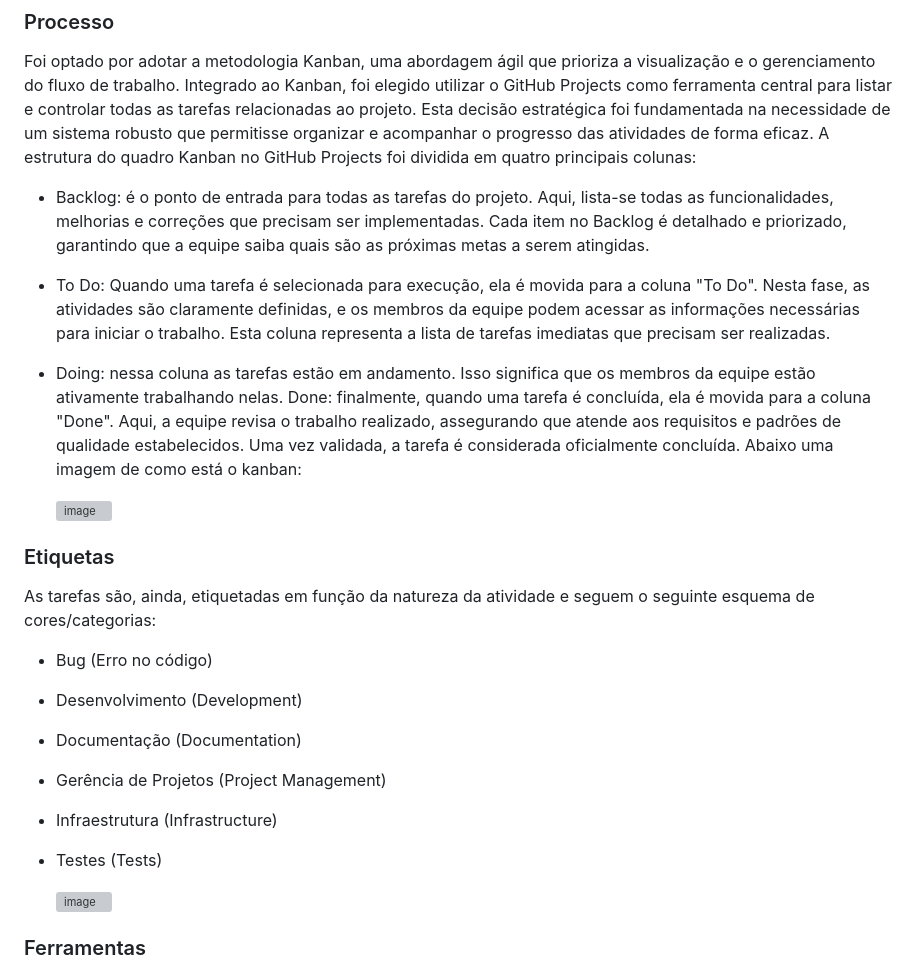
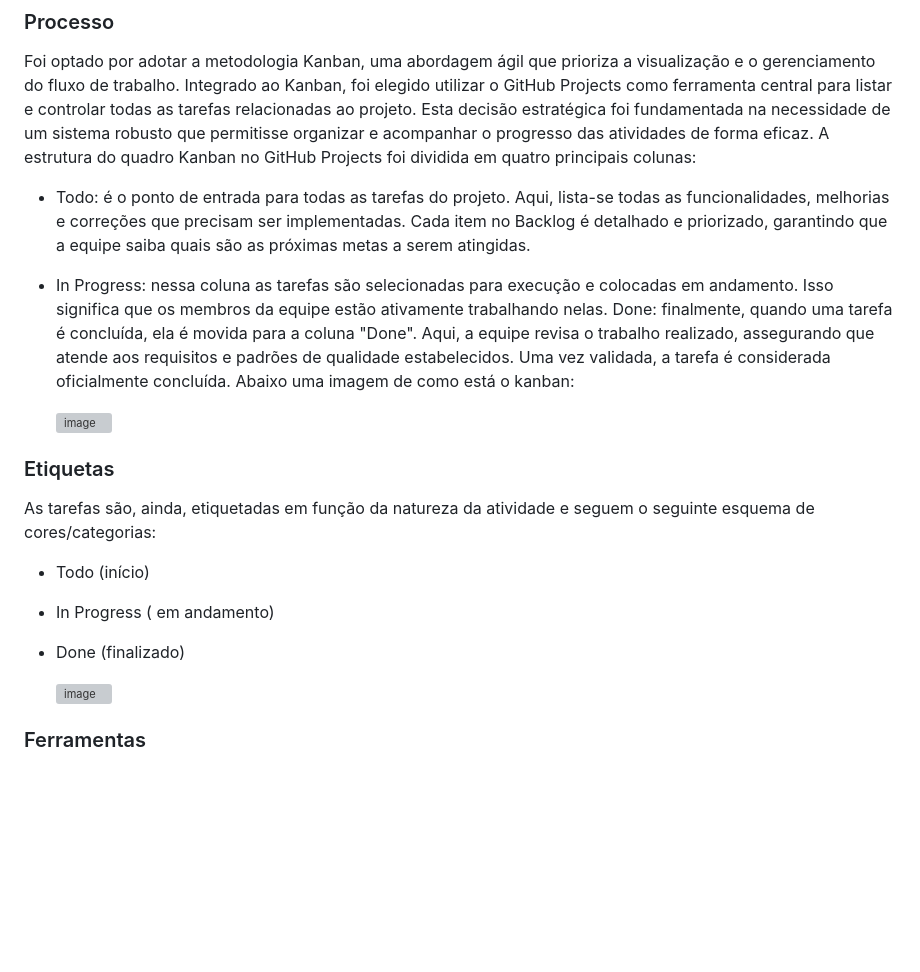
Before and after one commit to ICEI-PUC-Minas-PMV-ADS/pmv-ads-2024-1-e2-proj-int-t2-En-cantos_do_brasil, a Markdown page: docs/03-Metodologia.md, the part around the change. Drawn GitHub-style; blank space fills up the shorter version; grey boxes are pictures that could not be loaded.

```diff
--- a/docs/03-Metodologia.md
+++ b/docs/03-Metodologia.md
@@ -18,9 +18,8 @@ No contexto do projeto, foi tomada a decisão estratégica de adotar a metodolog
 
 Foi optado por adotar a metodologia Kanban, uma abordagem ágil que prioriza a visualização e o gerenciamento do fluxo de trabalho. Integrado ao Kanban, foi elegido utilizar o GitHub Projects como ferramenta central para listar e controlar todas as tarefas relacionadas ao projeto. Esta decisão estratégica foi fundamentada na necessidade de um sistema robusto que permitisse organizar e acompanhar o progresso das atividades de forma eficaz. A estrutura do quadro Kanban no GitHub Projects foi dividida em quatro principais colunas:
 
-* Backlog: é o ponto de entrada para todas as tarefas do projeto. Aqui, lista-se todas as funcionalidades, melhorias e correções que precisam ser implementadas. Cada item no Backlog é detalhado e priorizado, garantindo que a equipe saiba quais são as próximas metas a serem atingidas.
-* To Do: Quando uma tarefa é selecionada para execução, ela é movida para a coluna "To Do". Nesta fase, as atividades são claramente definidas, e os membros da equipe podem acessar as informações necessárias para iniciar o trabalho. Esta coluna representa a lista de tarefas imediatas que precisam ser realizadas.
-* Doing: nessa coluna as tarefas estão em andamento. Isso significa que os membros da equipe estão ativamente trabalhando nelas.
+* Todo: é o ponto de entrada para todas as tarefas do projeto. Aqui, lista-se todas as funcionalidades, melhorias e correções que precisam ser implementadas. Cada item no Backlog é detalhado e priorizado, garantindo que a equipe saiba quais são as próximas metas a serem atingidas.
+* In Progress: nessa coluna as tarefas são selecionadas para execução e colocadas em andamento. Isso significa que os membros da equipe estão ativamente trabalhando nelas.
 Done: finalmente, quando uma tarefa é concluída, ela é movida para a coluna "Done". Aqui, a equipe revisa o trabalho realizado, assegurando que atende aos requisitos e padrões de qualidade estabelecidos. Uma vez validada, a tarefa é considerada oficialmente concluída.
 Abaixo uma imagem de como está o kanban:
 
@@ -33,12 +32,10 @@ Abaixo uma imagem de como está o kanban:
 
 As tarefas são, ainda, etiquetadas em função da natureza da atividade e seguem o seguinte esquema de cores/categorias:
 
-* Bug (Erro no código)
-* Desenvolvimento (Development)
-* Documentação (Documentation)
-* Gerência de Projetos (Project Management)
-* Infraestrutura (Infrastructure)
-* Testes (Tests)
+* Todo (início)
+* In Progress ( em andamento)
+* Done (finalizado)
+
 
   <img width="836" alt="image" src="https://github.com/ICEI-PUC-Minas-PMV-ADS/pmv-ads-2024-1-e2-proj-int-t2-En-cantos_do_brasil/assets/85742337/549587b8-6888-4dd2-950a-58584cfb7b11">
 
```
